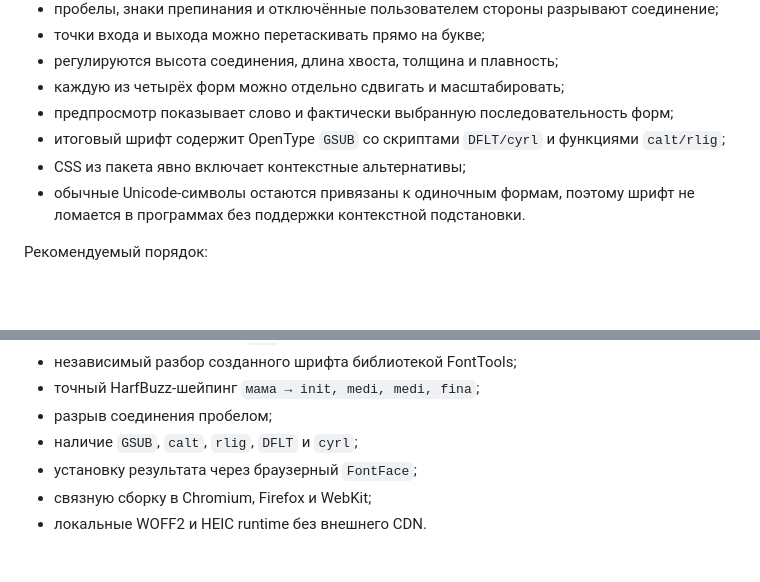
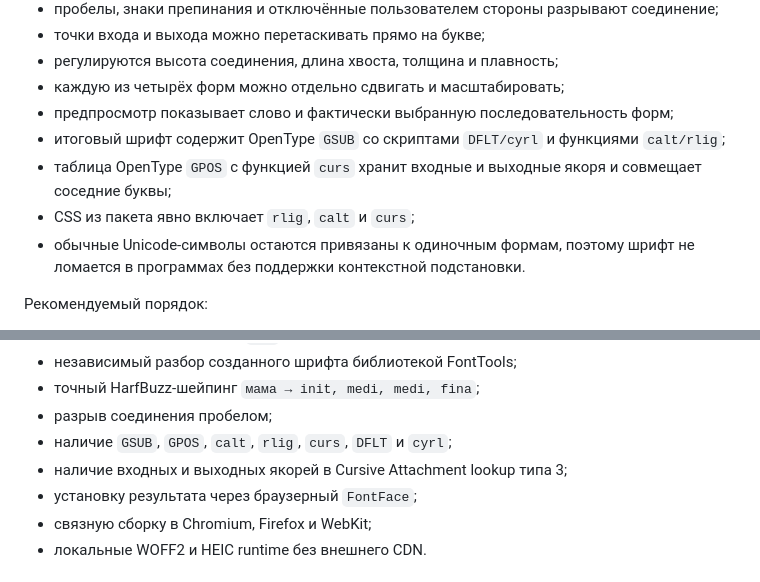
Before and after one commit to Deenfoool/draw-your-font, a Markdown page: README.md, 2 parts joined by grey strips. Drawn GitHub-style; blank space fills up the shorter version.

Commit message:
Document OpenType GPOS cursive attachment

```diff
--- a/README.md
+++ b/README.md
@@ -74,7 +74,8 @@
 - каждую из четырёх форм можно отдельно сдвигать и масштабировать;
 - предпросмотр показывает слово и фактически выбранную последовательность форм;
 - итоговый шрифт содержит OpenType `GSUB` со скриптами `DFLT/cyrl` и функциями `calt/rlig`;
-- CSS из пакета явно включает контекстные альтернативы;
+- таблица OpenType `GPOS` с функцией `curs` хранит входные и выходные якоря и совмещает соседние буквы;
+- CSS из пакета явно включает `rlig`, `calt` и `curs`;
 - обычные Unicode-символы остаются привязаны к одиночным формам, поэтому шрифт не ломается в программах без поддержки контекстной подстановки.
 
 Рекомендуемый порядок:
@@ -133,7 +134,8 @@ npm run test:cross-browser
 - независимый разбор созданного шрифта библиотекой FontTools;
 - точный HarfBuzz-шейпинг `мама → init, medi, medi, fina`;
 - разрыв соединения пробелом;
-- наличие `GSUB`, `calt`, `rlig`, `DFLT` и `cyrl`;
+- наличие `GSUB`, `GPOS`, `calt`, `rlig`, `curs`, `DFLT` и `cyrl`;
+- наличие входных и выходных якорей в Cursive Attachment lookup типа 3;
 - установку результата через браузерный `FontFace`;
 - связную сборку в Chromium, Firefox и WebKit;
 - локальные WOFF2 и HEIC runtime без внешнего CDN.
```
